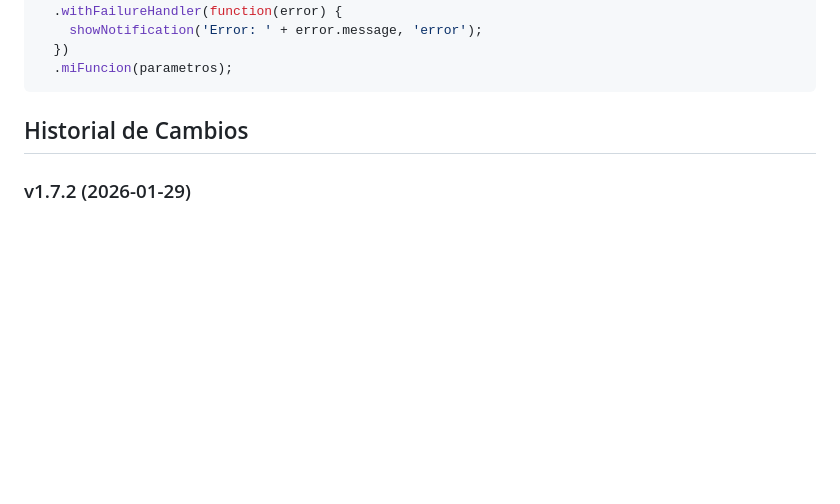
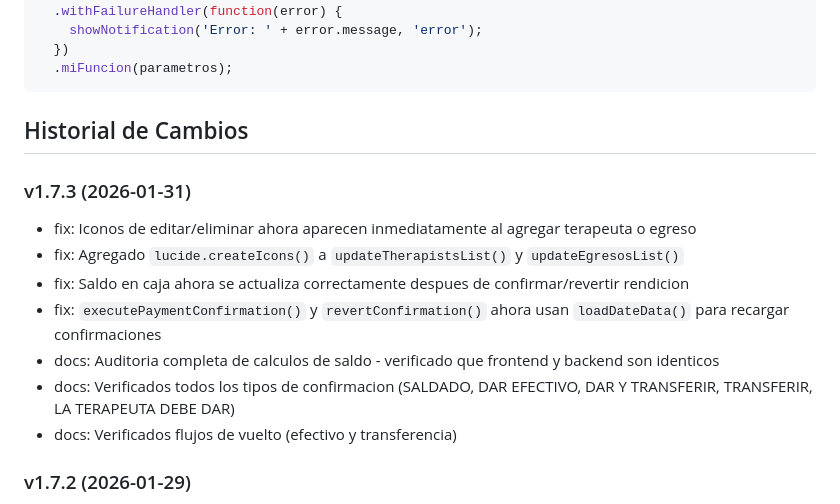
Before and after one commit to esqmarco/Sistema-NeuroTEA-en-Google, a Markdown page: CLAUDE.md, the part around the change. Rendered like a GitHub page; blank space fills up the shorter version.

Commit message:
docs: Actualizar historial de cambios v1.7.3
- Documentar fix de iconos Lucide en listas de terapeutas y egresos
- Documentar fix de recarga de confirmaciones despues de rendicion
- Documentar auditoria completa de calculos de saldo

https://claude.ai/code/session_01WxVvYXTbsueBce5yHiMZtM

```diff
--- a/CLAUDE.md
+++ b/CLAUDE.md
@@ -727,6 +727,15 @@ google.script.run
 
 ## Historial de Cambios
 
+### v1.7.3 (2026-01-31)
+- fix: Iconos de editar/eliminar ahora aparecen inmediatamente al agregar terapeuta o egreso
+- fix: Agregado `lucide.createIcons()` a `updateTherapistsList()` y `updateEgresosList()`
+- fix: Saldo en caja ahora se actualiza correctamente despues de confirmar/revertir rendicion
+- fix: `executePaymentConfirmation()` y `revertConfirmation()` ahora usan `loadDateData()` para recargar confirmaciones
+- docs: Auditoria completa de calculos de saldo - verificado que frontend y backend son identicos
+- docs: Verificados todos los tipos de confirmacion (SALDADO, DAR EFECTIVO, DAR Y TRANSFERIR, TRANSFERIR, LA TERAPEUTA DEBE DAR)
+- docs: Verificados flujos de vuelto (efectivo y transferencia)
+
 ### v1.7.2 (2026-01-29)
 - fix: Boton de registrar ahora se habilita correctamente al seleccionar paciente con credito
 - fix: `updateCreditInfo()` ahora llama a `validateRegisterButton()` despues de seleccionar paciente
```
